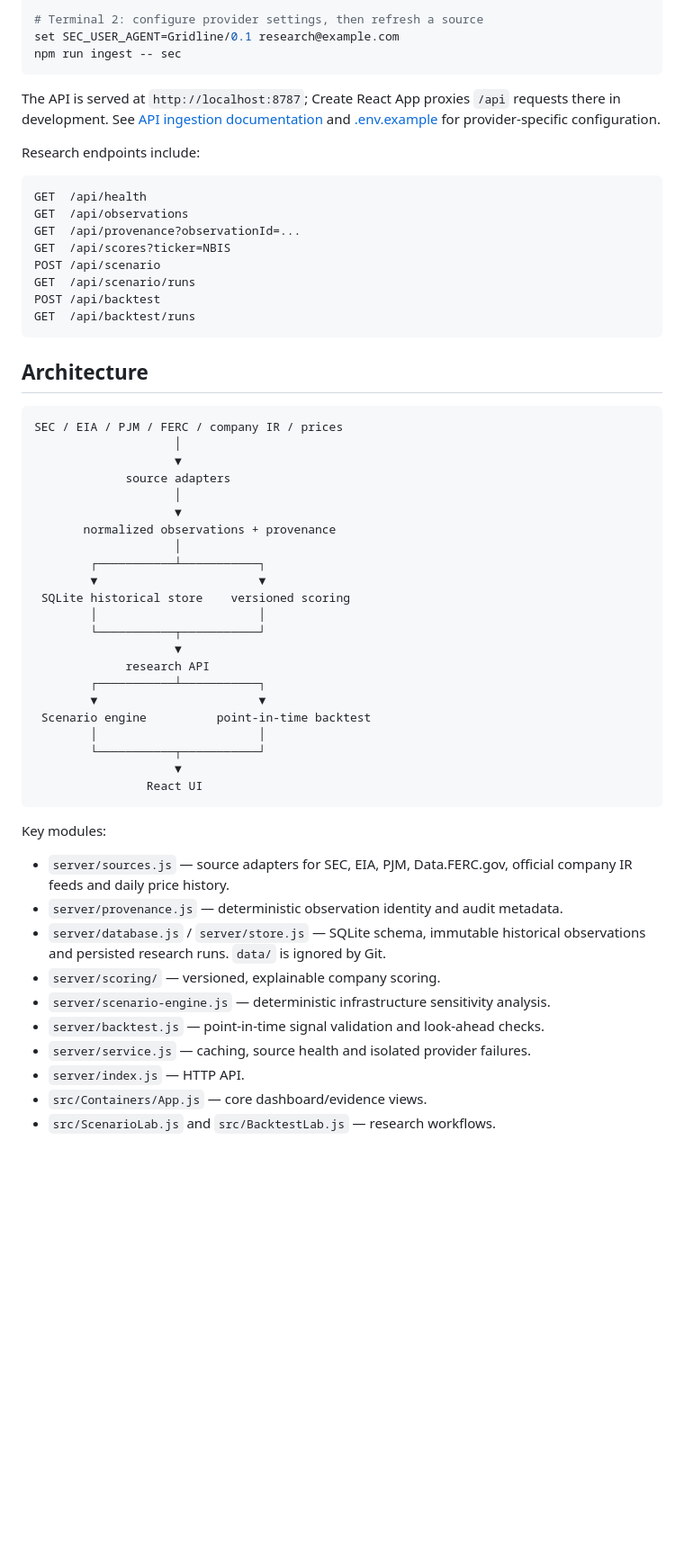
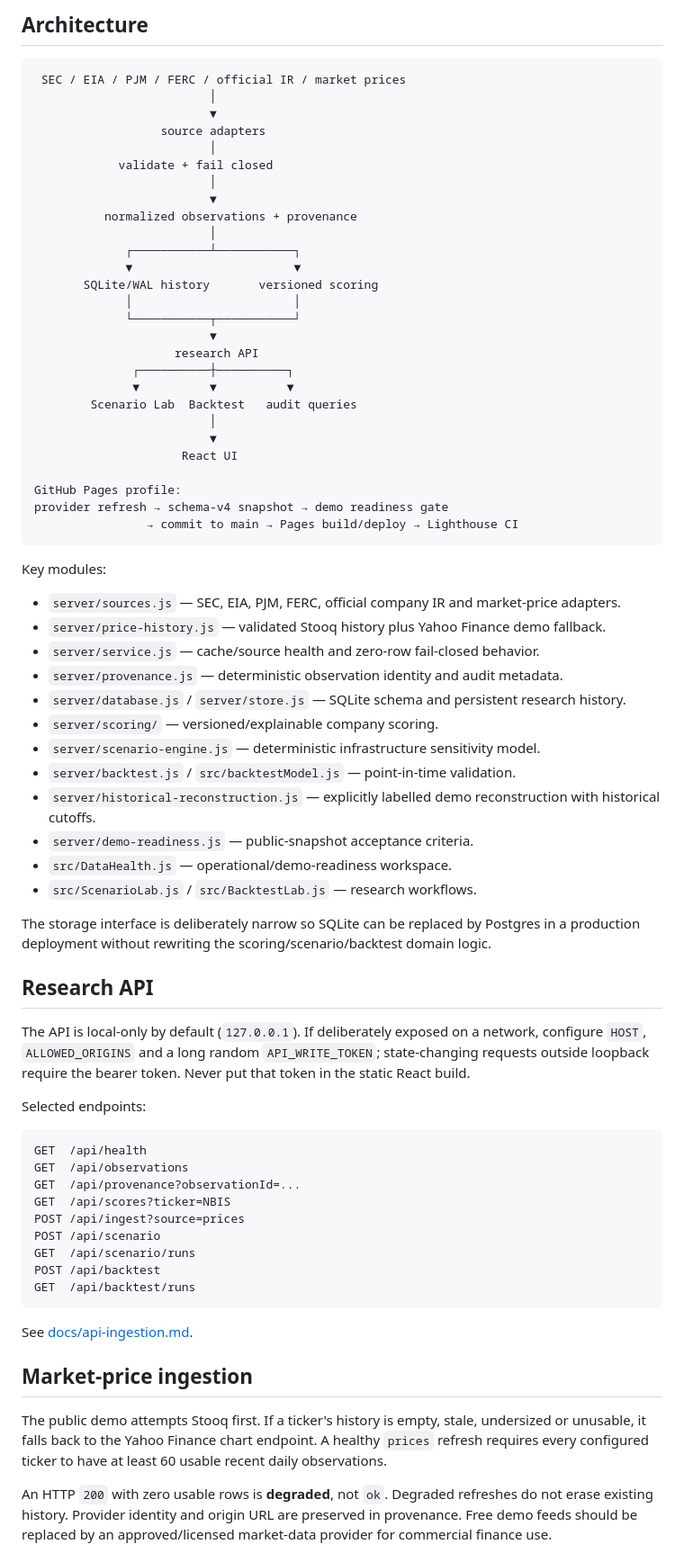
Before and after one commit to LEO0331/RobotFriends, a Markdown page: README.md, the part around one of its changes. Shown at 90% size. Drawn GitHub-style; blank space fills up the shorter version.

Commit message:
docs(readme): bring demo architecture and operations up to date

````diff
--- a/README.md
+++ b/README.md
@@ -43,61 +47,76 @@ npm run api
 
-# Terminal 2: configure provider settings, then refresh a source
-set SEC_USER_AGENT=Gridline/0.1 research@example.com
-npm run ingest -- sec
+## Architecture
+
+```text
+ SEC / EIA / PJM / FERC / official IR / market prices
+                         │
+                         ▼
+                  source adapters
+                         │
+            validate + fail closed
+                         │
+                         ▼
+          normalized observations + provenance
+                         │
+             ┌───────────┴───────────┐
+             ▼                       ▼
+       SQLite/WAL history       versioned scoring
+             │                       │
+             └───────────┬───────────┘
+                         ▼
+                    research API
+              ┌──────────┼──────────┐
+              ▼          ▼          ▼
+        Scenario Lab  Backtest   audit queries
+                         │
+                         ▼
+                     React UI
+
+GitHub Pages profile:
+provider refresh → schema-v4 snapshot → demo readiness gate
+                → commit to main → Pages build/deploy → Lighthouse CI
 ```
 
-The API is served at `http://localhost:8787`; Create React App proxies `/api` requests there in development. See [API ingestion documentation](docs/api-ingestion.md) and [.env.example](.env.example) for provider-specific configuration.
+Key modules:
 
-Research endpoints include:
+- `server/sources.js` — SEC, EIA, PJM, FERC, official company IR and market-price adapters.
+- `server/price-history.js` — validated Stooq history plus Yahoo Finance demo fallback.
+- `server/service.js` — cache/source health and zero-row fail-closed behavior.
+- `server/provenance.js` — deterministic observation identity and audit metadata.
+- `server/database.js` / `server/store.js` — SQLite schema and persistent research history.
+- `server/scoring/` — versioned/explainable company scoring.
+- `server/scenario-engine.js` — deterministic infrastructure sensitivity model.
+- `server/backtest.js` / `src/backtestModel.js` — point-in-time validation.
+- `server/historical-reconstruction.js` — explicitly labelled demo reconstruction with historical cutoffs.
+- `server/demo-readiness.js` — public-snapshot acceptance criteria.
+- `src/DataHealth.js` — operational/demo-readiness workspace.
+- `src/ScenarioLab.js` / `src/BacktestLab.js` — research workflows.
+
+The storage interface is deliberately narrow so SQLite can be replaced by Postgres in a production deployment without rewriting the scoring/scenario/backtest domain logic.
+
+## Research API
+
+The API is local-only by default (`127.0.0.1`). If deliberately exposed on a network, configure `HOST`, `ALLOWED_ORIGINS` and a long random `API_WRITE_TOKEN`; state-changing requests outside loopback require the bearer token. Never put that token in the static React build.
+
+Selected endpoints:
 
 ```text
 GET  /api/health
 GET  /api/observations
 GET  /api/provenance?observationId=...
 GET  /api/scores?ticker=NBIS
+POST /api/ingest?source=prices
 POST /api/scenario
 GET  /api/scenario/runs
 POST /api/backtest
 GET  /api/backtest/runs
 ```
 
-## Architecture
+See [docs/api-ingestion.md](docs/api-ingestion.md).
 
-```text
-SEC / EIA / PJM / FERC / company IR / prices
-                    │
-                    ▼
-             source adapters
-                    │
-                    ▼
-       normalized observations + provenance
-                    │
-        ┌───────────┴───────────┐
-        ▼                       ▼
- SQLite historical store    versioned scoring
-        │                       │
-        └───────────┬───────────┘
-                    ▼
-             research API
-        ┌───────────┴───────────┐
-        ▼                       ▼
- Scenario engine          point-in-time backtest
-        │                       │
-        └───────────┬───────────┘
-                    ▼
-                React UI
-```
+## Market-price ingestion
 
-Key modules:
+The public demo attempts Stooq first. If a ticker's history is empty, stale, undersized or unusable, it falls back to the Yahoo Finance chart endpoint. A healthy `prices` refresh requires every configured ticker to have at least 60 usable recent daily observations.
 
-- `server/sources.js` — source adapters for SEC, EIA, PJM, Data.FERC.gov, official company IR feeds and daily price history.
-- `server/provenance.js` — deterministic observation identity and audit metadata.
-- `server/database.js` / `server/store.js` — SQLite schema, immutable historical observations and persisted research runs. `data/` is ignored by Git.
-- `server/scoring/` — versioned, explainable company scoring.
-- `server/scenario-engine.js` — deterministic infrastructure sensitivity analysis.
-- `server/backtest.js` — point-in-time signal validation and look-ahead checks.
-- `server/service.js` — caching, source health and isolated provider failures.
-- `server/index.js` — HTTP API.
-- `src/Containers/App.js` — core dashboard/evidence views.
-- `src/ScenarioLab.js` and `src/BacktestLab.js` — research workflows.
+An HTTP `200` with zero usable rows is **degraded**, not `ok`. Degraded refreshes do not erase existing history. Provider identity and origin URL are preserved in provenance. Free demo feeds should be replaced by an approved/licensed market-data provider for commercial finance use.
 
````
Also changed, not shown: other parts of README.md (+81 -34 lines).
